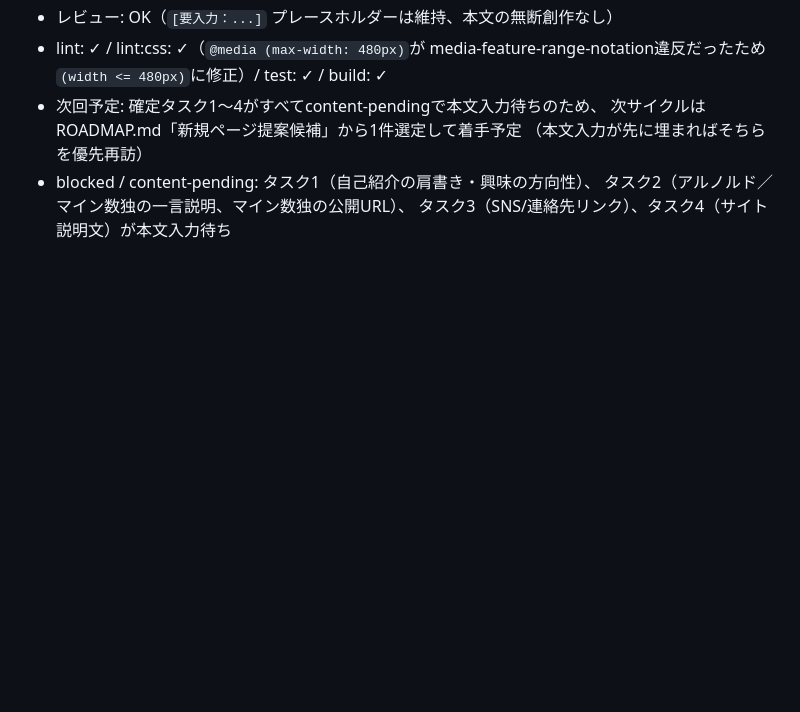
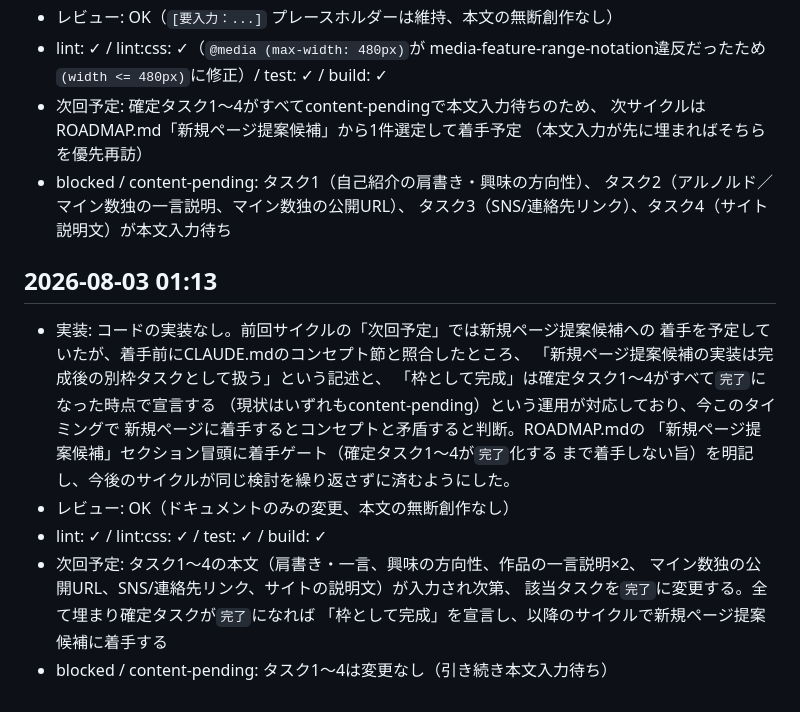
Before and after one commit to w4serinn/My_site, a Markdown page: docs/cycle-log.md, the part around the change. Rendered like a GitHub page; blank space fills up the shorter version.

Commit message:
docs: 新規ページ提案候補の着手ゲートをROADMAPに明記
- 確定タスク1〜4がすべてcontent-pendingのため、evolveスキルのルール4に
  従うと新規ページ提案候補への着手が許容されるように読めるが、
  CLAUDE.mdのコンセプト節「新規ページ提案候補の実装は完成後の別枠タスク」
  と矛盾すると判断し、今回は着手を見送った
- ROADMAP.mdに着手ゲート（確定タスク1〜4が完了するまで着手しない旨）を
  明記し、以降のサイクルで同じ検討を繰り返さないようにした

```diff
--- a/docs/cycle-log.md
+++ b/docs/cycle-log.md
@@ -73,3 +73,20 @@ evolveループの各サイクルの実施記録。フォーマット：
 - blocked / content-pending: タスク1（自己紹介の肩書き・興味の方向性）、
   タスク2（アルノルド／マイン数独の一言説明、マイン数独の公開URL）、
   タスク3（SNS/連絡先リンク）、タスク4（サイト説明文）が本文入力待ち
+
+## 2026-08-03 01:13
+- 実装: コードの実装なし。前回サイクルの「次回予定」では新規ページ提案候補への
+  着手を予定していたが、着手前にCLAUDE.mdのコンセプト節と照合したところ、
+  「新規ページ提案候補の実装は完成後の別枠タスクとして扱う」という記述と、
+  「枠として完成」は確定タスク1〜4がすべて`完了`になった時点で宣言する
+  （現状はいずれもcontent-pending）という運用が対応しており、今このタイミングで
+  新規ページに着手するとコンセプトと矛盾すると判断。ROADMAP.mdの
+  「新規ページ提案候補」セクション冒頭に着手ゲート（確定タスク1〜4が`完了`化する
+  まで着手しない旨）を明記し、今後のサイクルが同じ検討を繰り返さずに済むようにした。
+- レビュー: OK（ドキュメントのみの変更、本文の無断創作なし）
+- lint: ✓ / lint:css: ✓ / test: ✓ / build: ✓
+- 次回予定: タスク1〜4の本文（肩書き・一言、興味の方向性、作品の一言説明×2、
+  マイン数独の公開URL、SNS/連絡先リンク、サイトの説明文）が入力され次第、
+  該当タスクを`完了`に変更する。全て埋まり確定タスクが`完了`になれば
+  「枠として完成」を宣言し、以降のサイクルで新規ページ提案候補に着手する
+- blocked / content-pending: タスク1〜4は変更なし（引き続き本文入力待ち）
```
Also changed, not shown: docs/ROADMAP.md (+7 -0 lines).
